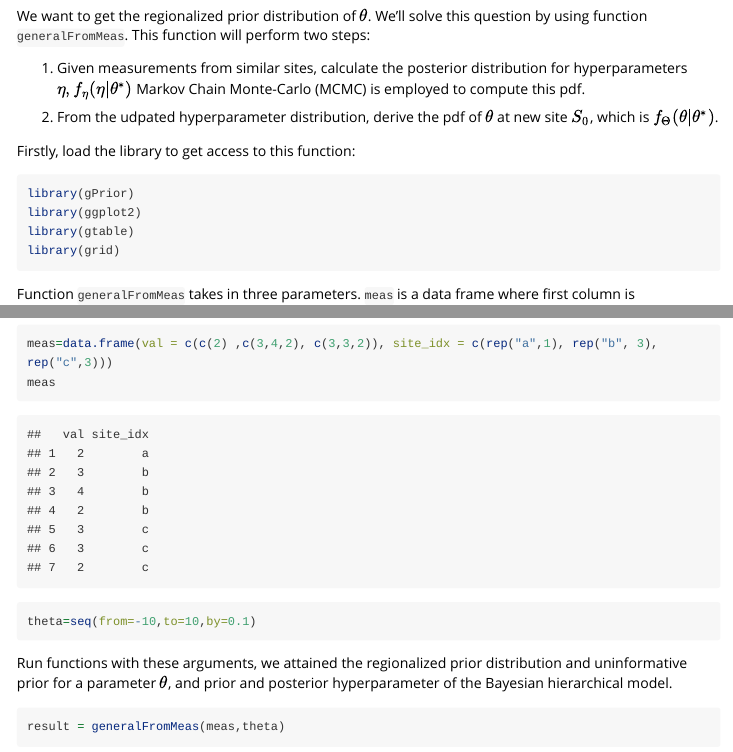
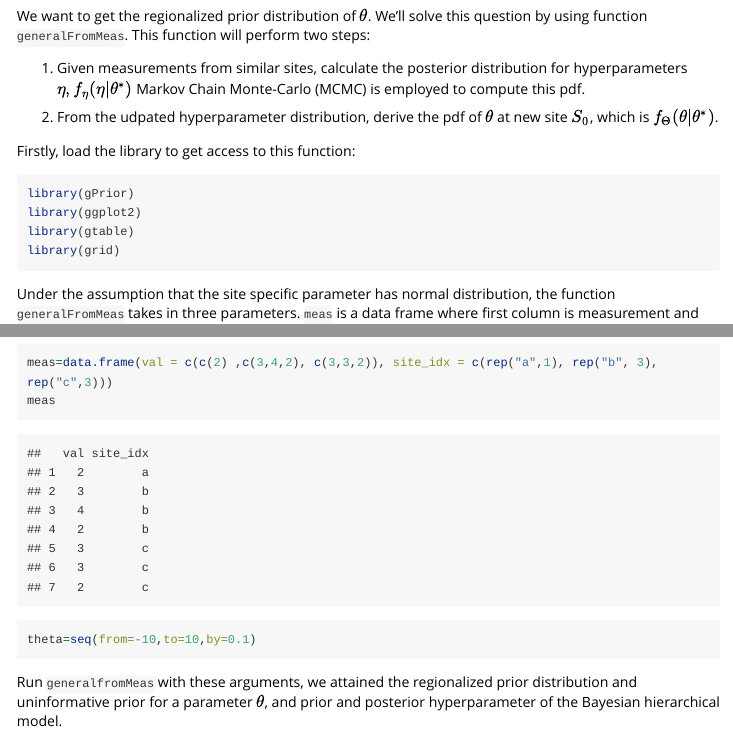
Before and after one commit to GeoStat-Bayesian/exPrior, an R Markdown document (vignettes/simple_example.Rmd): the page in a window 1100 px wide, from 520 px down, and a second part further down, joined at a grey line. Rendered offline with R 4.5, knitr and Pandoc, with nearby package versions; some code elsewhere in the file could not run offline; long lines of code are wrapped.

Commit message:
Add explanation for data transformation

````diff
--- a/vignettes/simple_example.Rmd
+++ b/vignettes/simple_example.Rmd
@@ -46,7 +46,7 @@ library(gtable)
 library(grid)
 ```
 
-Function `generalFromMeas` takes in three parameters. `meas` is a data frame where first column is measurement and second column is a site index where the measurement comes from. `$\theta$` is a vector of numerical values where to evaluate pdf. `niter` is an integer for the sample size in the MCMC that is used to evaluate unknown $\mu_i, \sigma^2_j$ at each site i ( i = 1, 2, 3 in our case). By default it is set to $10^5$, which is an effective sample size for MCMC. Users are free to choose different sample size.
+Under the assumption that the site specific parameter has normal distribution, the function `generalFromMeas` takes in three parameters. `meas` is a data frame where first column is measurement and second column is a site index where the measurement comes from. `$\theta$` is a vector of numerical values where to evaluate pdf. `niter` is an integer for the sample size in the MCMC that is used to evaluate unknown $\mu_i, \sigma^2_j$ at each site i ( i = 1, 2, 3 in our case). By default it is set to $10^5$, which is an effective sample size for MCMC. Users are free to choose different sample size.
 
 Putting the measurement of three sites into dataframe, we have:
 ```{r}
@@ -55,8 +55,9 @@ meas
 theta=seq(from=-10,to=10,by=0.1)
 ```
 
-Run functions with these arguments, we attained the regionalized prior distribution and uninformative prior for a parameter $\theta$, and prior and posterior hyperparameter of the Bayesian hierarchical model.
+
+Run `generalfromMeas` with these arguments, we attained the regionalized prior distribution and uninformative prior for a parameter $\theta$, and prior and posterior hyperparameter of the Bayesian hierarchical model.
 
 ```{r}
-result = generalFromMeas(meas,theta)
+result = generalFromMeas(meas= meas, eval_theta  = theta,  site_specific_transform = T,  type = "Truncated Normal", arg.transform = c(0,1))
 ```
@@ -65,7 +70,6 @@ result = generalFromMeas(meas,theta)
 We can also visualize the two distributions of $\theta$ using `plot_gPrior` that takes input as output from `generalFromMeas` and boolean asking whether to plot the measurement.
 
 ```{r}
-
 plot_gPrior(result, plotMeas = T)
 ```
 
````
Also changed, not shown: vignettes/simple_example.Rmd (4 more changed lines).
